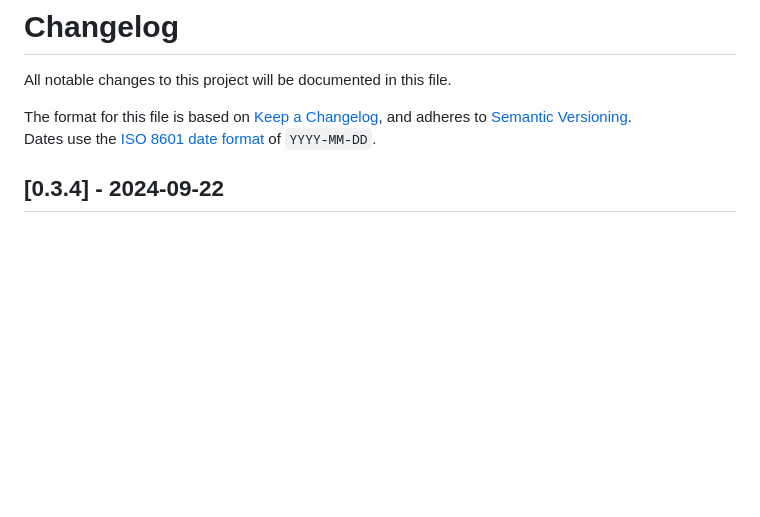
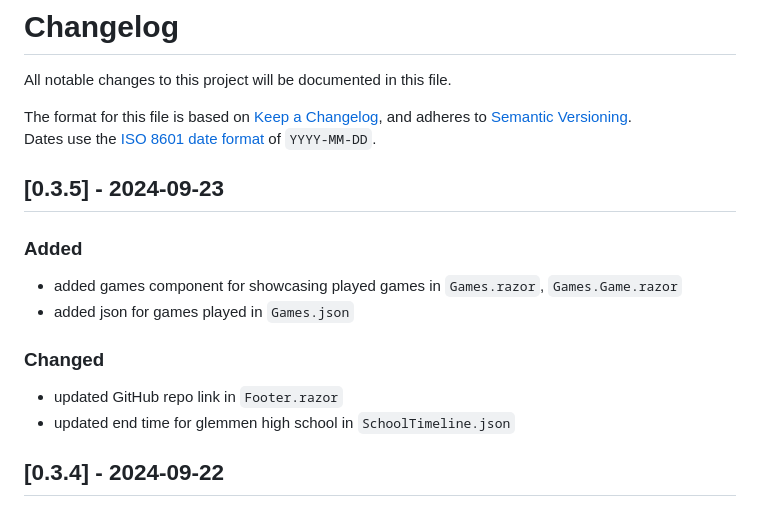
Before and after one commit to kimlukasmyrvold/personal_site, a Markdown page: README.md, the part around the change. Drawn GitHub-style; blank space fills up the shorter version.

```diff
--- a/README.md
+++ b/README.md
@@ -14,6 +14,19 @@ All notable changes to this project will be documented in this file.
 The format for this file is based on [Keep a Changelog](https://keepachangelog.com/en/1.1.0/),
 and adheres to [Semantic Versioning](https://semver.org/spec/v2.0.0.html).<br>
 Dates use the [ISO 8601 date format](https://www.iso.org/iso-8601-date-and-time-format.html) of `YYYY-MM-DD`.
+
+## [0.3.5] - 2024-09-23
+
+### Added
+
+- added games component for showcasing played games in `Games.razor`, `Games.Game.razor`
+- added json for games played in `Games.json`
+
+### Changed
+
+- updated GitHub repo link in `Footer.razor`
+- updated end time for glemmen high school in `SchoolTimeline.json`
+
 
 ## [0.3.4] - 2024-09-22
 
```
